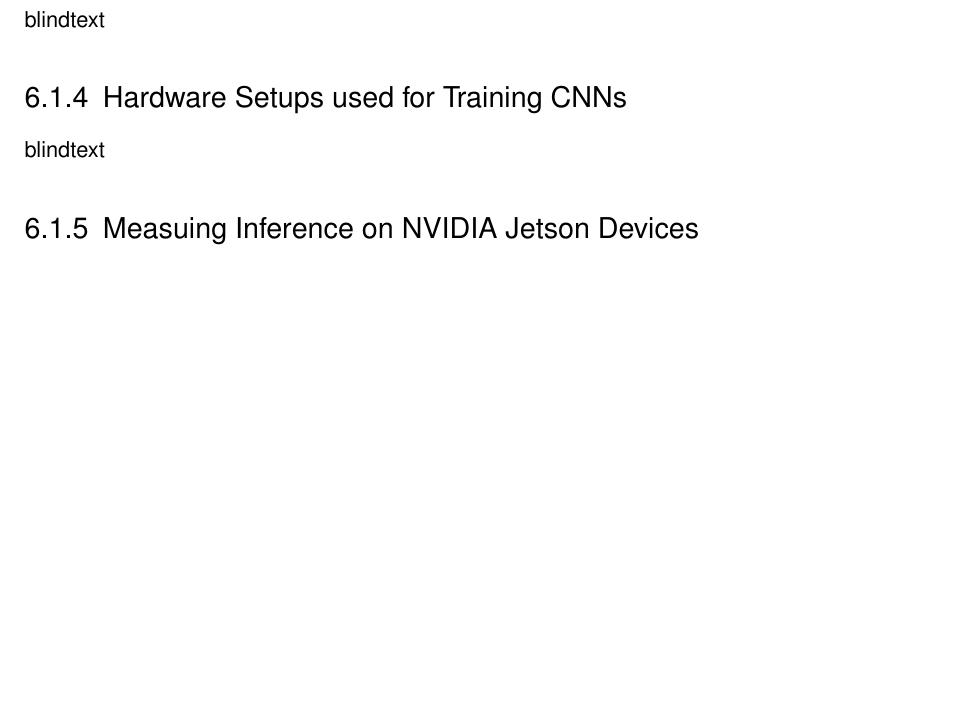
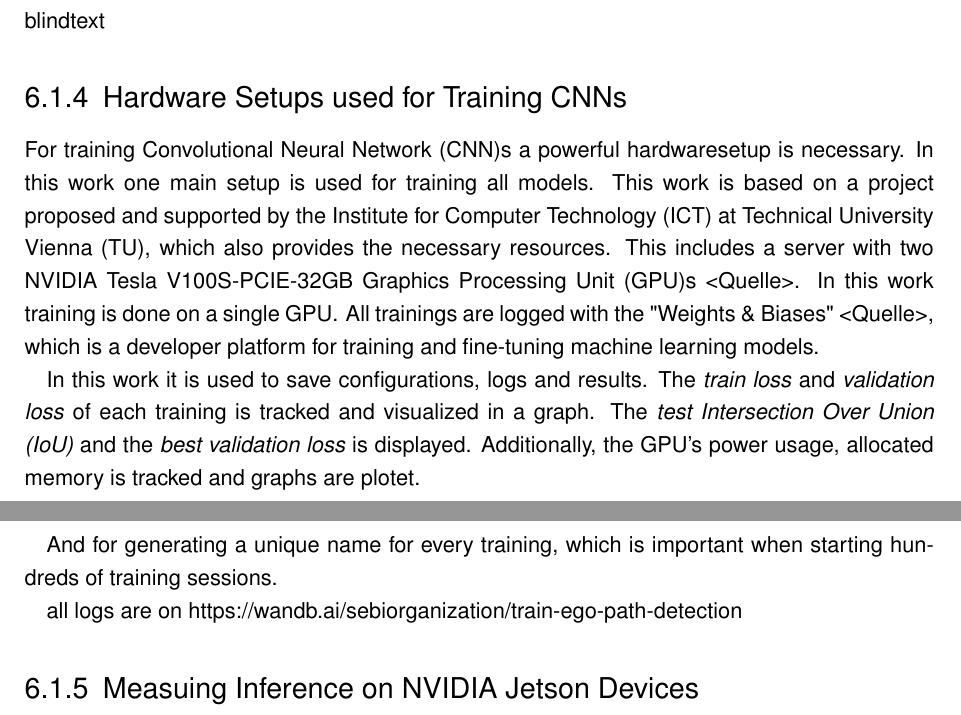
Before and after one commit to SebiGoebel/Rail-Track-Prediction, a LaTeX thesis (Thesis.tex, which reads Methodology.tex): part of page 30 of 48 before the commit and two parts of pages 30 and 31 of 48 after it, the two joined at a grey line, cut so that both start at the same text, the shorter picture padded with empty space. Compiled offline with pdfLaTeX; an older LaTeX class or package is replaced by its successor.

Commit message:
begonnen mit dem hardware kapitel

```diff
--- a/Methodology.tex
+++ b/Methodology.tex
@@ -18,13 +18,40 @@ blindtext
 blindtext
 
 \subsection{Hardware Setups used for Training CNNs}
-blindtext
+
+For training \ac{CNN}s a powerful hardwaresetup is necessary.
+In this work one main setup is used for training all models.
+This work is based on a project proposed and supported by the \ac{ICT} at \ac{TU}, which also provides the necessary resources.
+This includes a server with two NVIDIA Tesla V100S-PCIE-32GB \ac{GPU}s <Quelle>.
+In this work training is done on a single \ac{GPU}.
+All trainings are logged with the "Weights \& Biases" <Quelle>, which is a developer platform for training and fine-tuning machine learning models.
+
+%GPU datenblatt: https://images.nvidia.com/content/technologies/volta/pdf/volta-v100-datasheet-update-us-1165301-r5.pdf
+
+%CUDA version: CUDA Version: 12.6
+%CPU beschreiben
+
+%Wandb überarbeiten <Quelle: https://wandb.ai/site>
+
+In this work it is used to save configurations, logs and results.
+The \textit{train loss} and \textit{validation loss} of each training is tracked and visualized in a graph.
+The \textit{test \ac{IoU}} and the \textit{best validation loss} is displayed.
+Additionally, the \ac{GPU}'s power usage, allocated memory is tracked and graphs are plotet.
+
+And for generating a unique name for every training, which is important when starting hundreds of training sessions.
+
+all logs are on https://wandb.ai/sebiorganization/train-ego-path-detection
+
+%PyTorch beschreiben
 
 \subsection{Measuing Inference on NVIDIA Jetson Devices}
 blindtext
 
 \subsection{The NVIDIA Jetson series}
 blindtext
+
+%Quelle: Jetson AGX Xavier Series
+% https://www.nvidia.com/en-us/autonomous-machines/embedded-systems/jetson-agx-xavier/
 
 \subsection{vielleicht: Optimizing models through TensorRT}
 blindtext
```
Also changed, not shown: List-of-Abbreviations.tex (+5 -0 lines).
